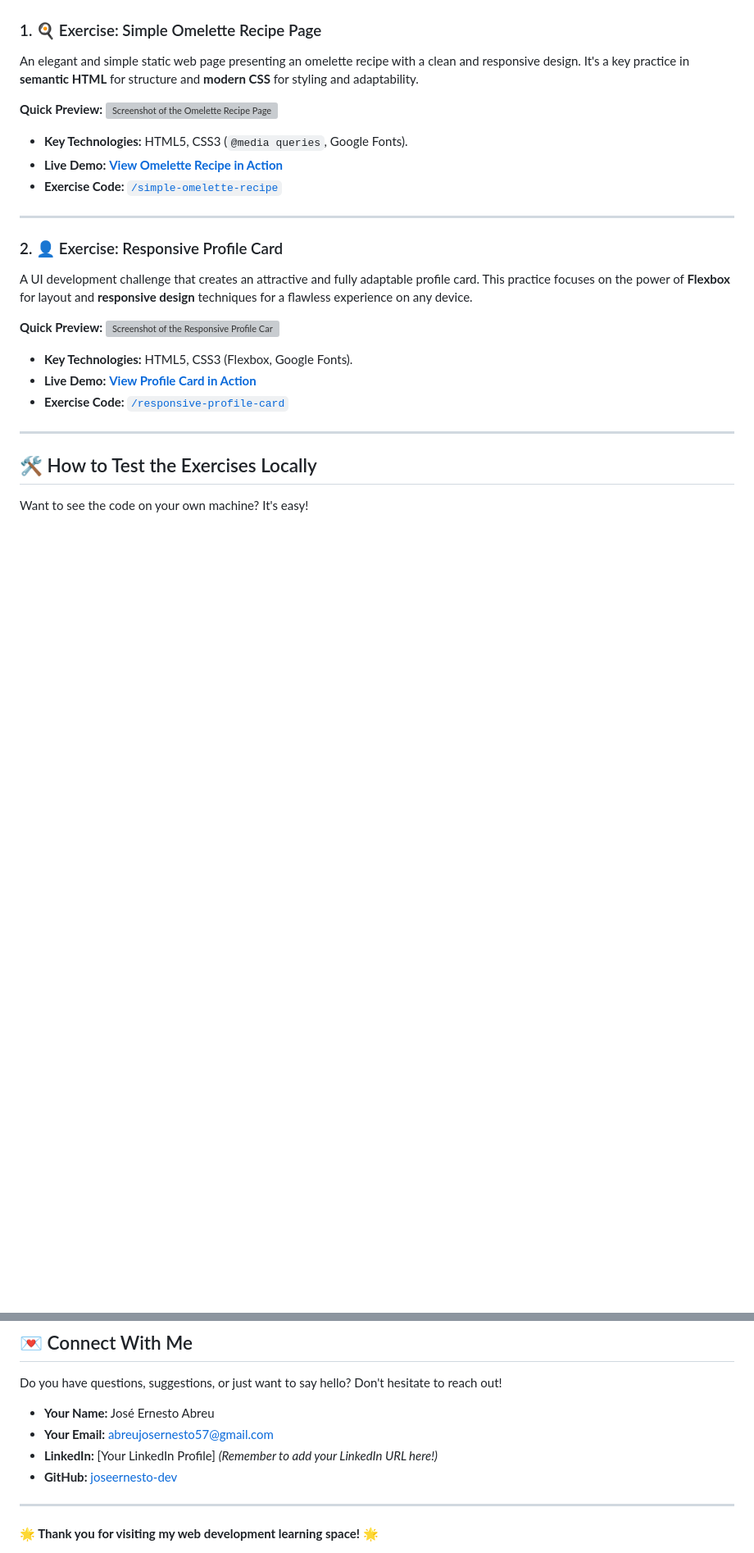
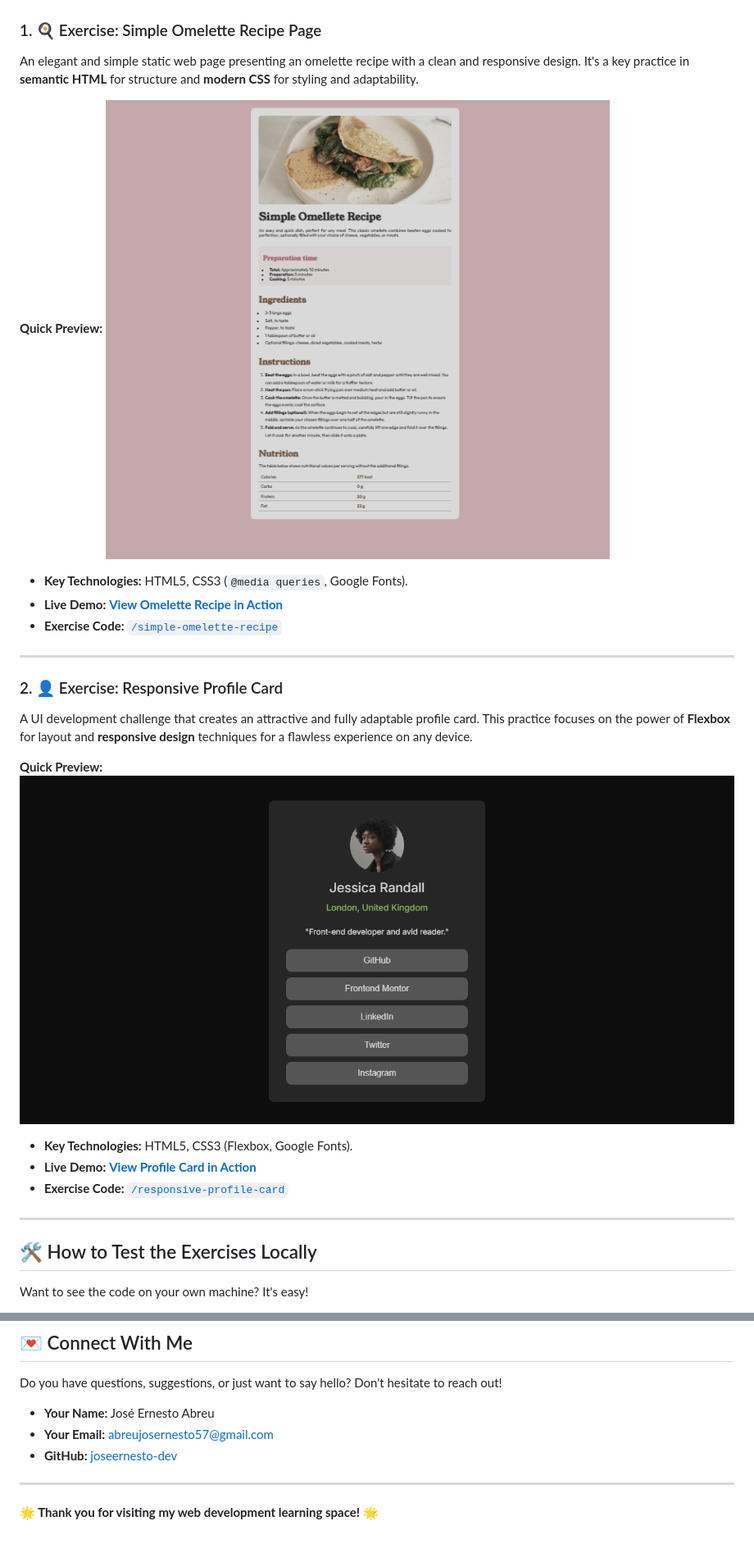
Before and after one commit to joseernesto-dev/web-development-exercises, a Markdown page: README.md, 2 parts joined by grey strips. Shown at 82% size. Drawn GitHub-style; blank space fills up the shorter version; grey boxes are pictures that could not be loaded.

```diff
--- a/README.md
+++ b/README.md
@@ -25,7 +25,7 @@ Each folder is a small universe of learning. Dive in! Inside each, you'll find t
 An elegant and simple static web page presenting an omelette recipe with a clean and responsive design. It's a key practice in **semantic HTML** for structure and **modern CSS** for styling and adaptability.
 
 **Quick Preview:**
-![Screenshot of the Omelette Recipe Page](Captura%20de%20pantalla%202025-06-24%20151708.png)
+![Screenshot of the Omelette Recipe Page](screenshots/Simple%20Omelette%20Recipe%20Page.png)
 
 * **Key Technologies:** HTML5, CSS3 (`@media queries`, Google Fonts).
 * **Live Demo:** [**View Omelette Recipe in Action**](https://joseernesto-dev.github.io/web-development-exercises/simple-omelette-recipe/)
@@ -38,7 +38,7 @@ An elegant and simple static web page presenting an omelette recipe with a clean
 A UI development challenge that creates an attractive and fully adaptable profile card. This practice focuses on the power of **Flexbox** for layout and **responsive design** techniques for a flawless experience on any device.
 
 **Quick Preview:**
-![Screenshot of the Responsive Profile Card](Captura%20de%20pantalla%202025-06-24%20151031.png)
+![Screenshot of the Responsive Profile Card](screenshots/Responsive%20Profile%20Card.png)
 
 * **Key Technologies:** HTML5, CSS3 (Flexbox, Google Fonts).
 * **Live Demo:** [**View Profile Card in Action**](https://joseernesto-dev.github.io/web-development-exercises/responsive-profile-card/)
@@ -89,7 +89,6 @@ Do you have questions, suggestions, or just want to say hello? Don't hesitate to
 
 * **Your Name:** José Ernesto Abreu
 * **Your Email:** abreujosernesto57@gmail.com
-* **LinkedIn:** [Your LinkedIn Profile] *(Remember to add your LinkedIn URL here!)*
 * **GitHub:** [joseernesto-dev](https://github.com/joseernesto-dev/web-development-exercises)
 
 ---
```
